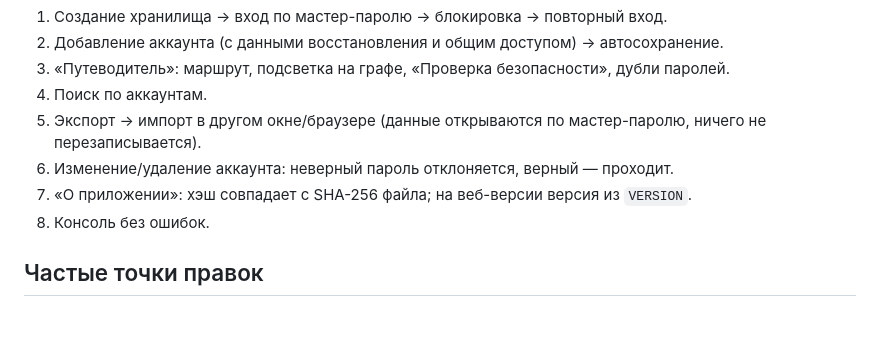
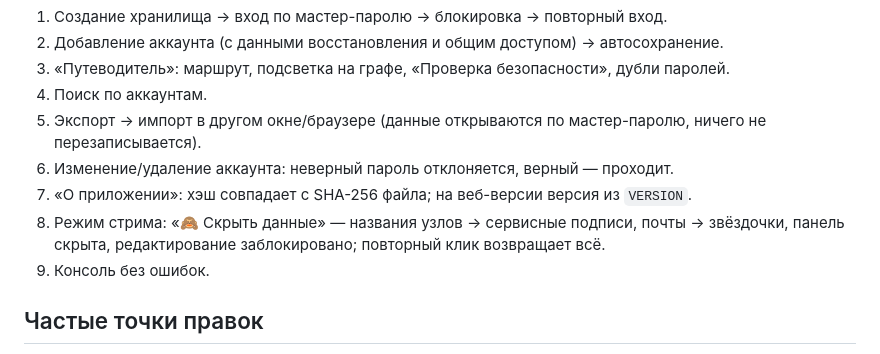
Before and after one commit to volumorph/rearcovery, a Markdown page: AGENTS.md, the part around the change. Drawn GitHub-style; blank space fills up the shorter version.

```diff
--- a/AGENTS.md
+++ b/AGENTS.md
@@ -36,7 +36,8 @@
 5. Экспорт → импорт в другом окне/браузере (данные открываются по мастер-паролю, ничего не перезаписывается).
 6. Изменение/удаление аккаунта: неверный пароль отклоняется, верный — проходит.
 7. «О приложении»: хэш совпадает с SHA-256 файла; на веб-версии версия из `VERSION`.
-8. Консоль без ошибок.
+8. Режим стрима: «🙈 Скрыть данные» — названия узлов → сервисные подписи, почты → звёздочки, панель скрыта, редактирование заблокировано; повторный клик возвращает всё.
+9. Консоль без ошибок.
 
 ## Частые точки правок
 
```
Also changed, not shown: ARCHITECTURE.md (+7 -1 lines), README.md (+4 -2 lines).
